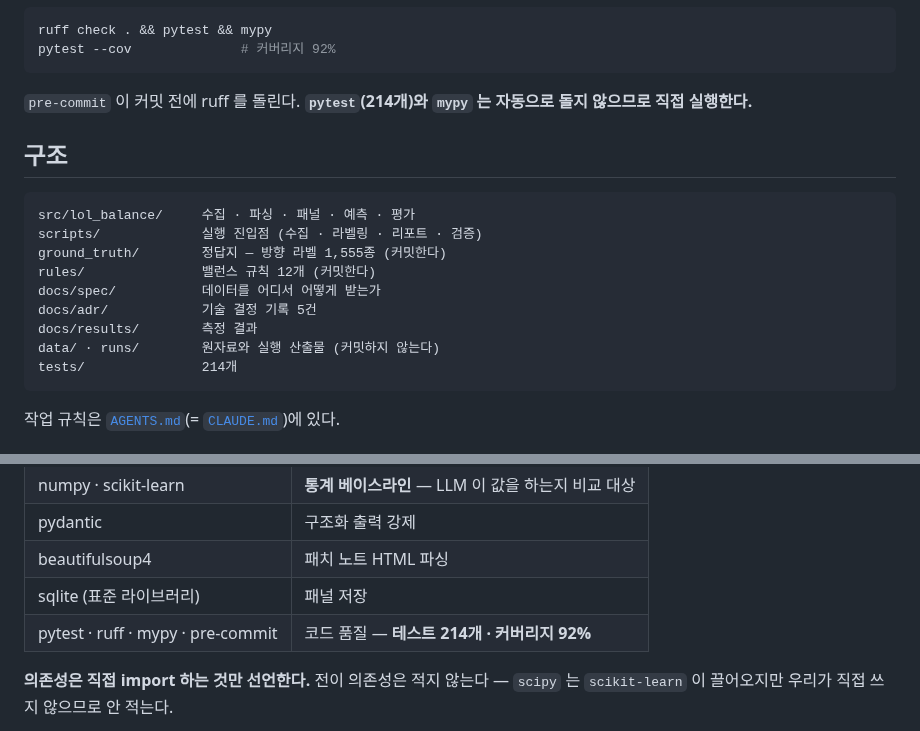
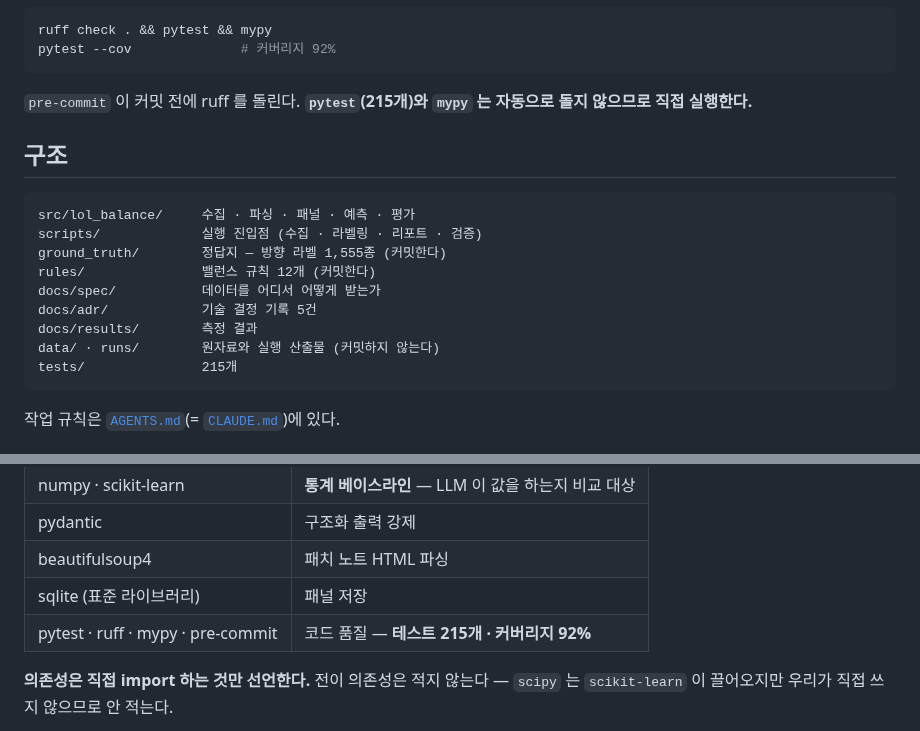
Before and after one commit to SangMyeong5426/LOL_BALANCE_PROJECT, a Markdown page: README.md, 2 parts joined by grey strips. GitHub-like rendering.

Commit message:
docs: update the stale test count to 215
이전 작업에서 테스트가 하나 늘었는데 README 세 군데가 214 로 남아 있었다.

Co-Authored-By: Claude Opus 5 <noreply@anthropic.com>

````diff
--- a/README.md
+++ b/README.md
@@ -153,7 +153,7 @@ ruff check . && pytest && mypy
 pytest --cov              # 커버리지 92%
 ```
 
-`pre-commit` 이 커밋 전에 ruff 를 돌린다. **`pytest`(214개)와 `mypy` 는 자동으로 돌지 않으므로 직접 실행한다.**
+`pre-commit` 이 커밋 전에 ruff 를 돌린다. **`pytest`(215개)와 `mypy` 는 자동으로 돌지 않으므로 직접 실행한다.**
 
 ## 구조
 
@@ -166,7 +166,7 @@ docs/spec/           데이터를 어디서 어떻게 받는가
 docs/adr/            기술 결정 기록 5건
 docs/results/        측정 결과
 data/ · runs/        원자료와 실행 산출물 (커밋하지 않는다)
-tests/               214개
+tests/               215개
 ```
 
 작업 규칙은 [`AGENTS.md`](AGENTS.md)(= [`CLAUDE.md`](CLAUDE.md))에 있다.
@@ -180,7 +180,7 @@ tests/               214개
 | pydantic | 구조화 출력 강제 |
 | beautifulsoup4 | 패치 노트 HTML 파싱 |
 | sqlite (표준 라이브러리) | 패널 저장 |
-| pytest · ruff · mypy · pre-commit | 코드 품질 — **테스트 214개 · 커버리지 92%** |
+| pytest · ruff · mypy · pre-commit | 코드 품질 — **테스트 215개 · 커버리지 92%** |
 
 **의존성은 직접 import 하는 것만 선언한다.** 전이 의존성은 적지 않는다 —
 `scipy` 는 `scikit-learn` 이 끌어오지만 우리가 직접 쓰지 않으므로 안 적는다.
````
